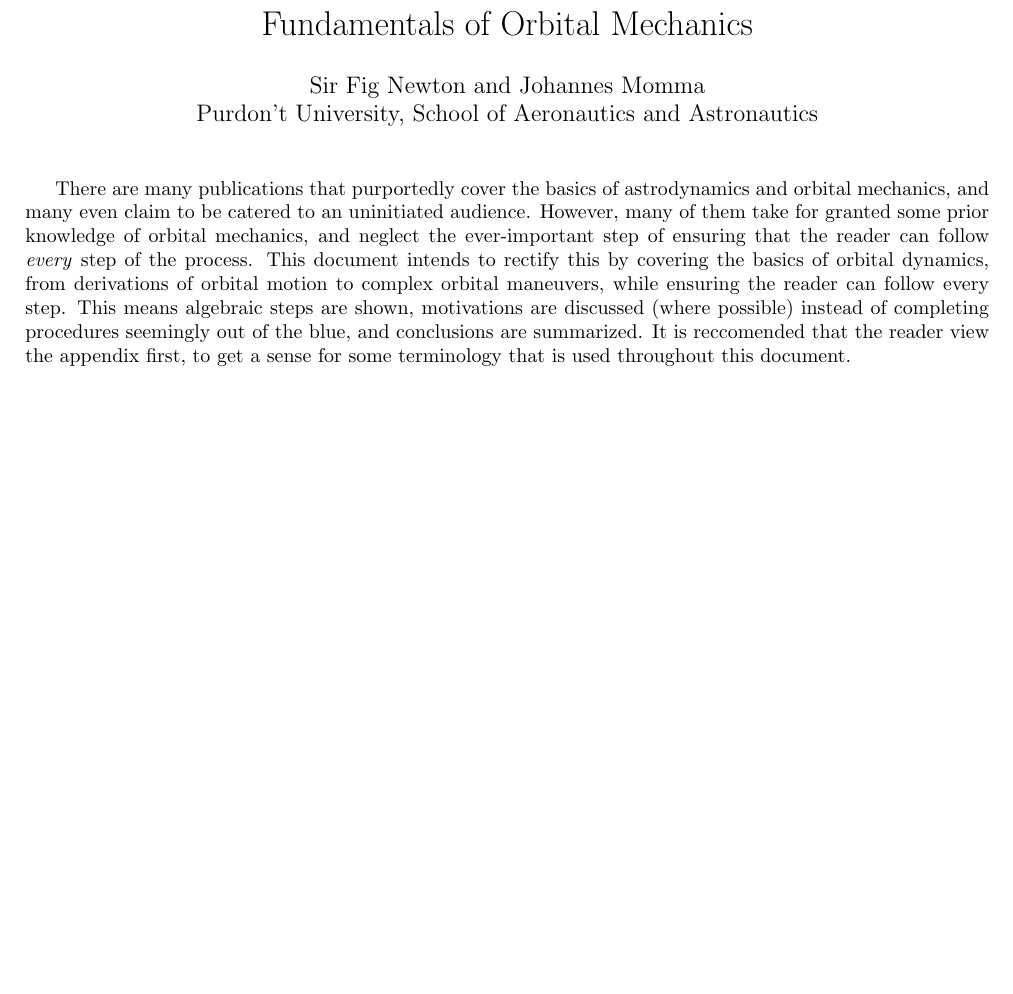
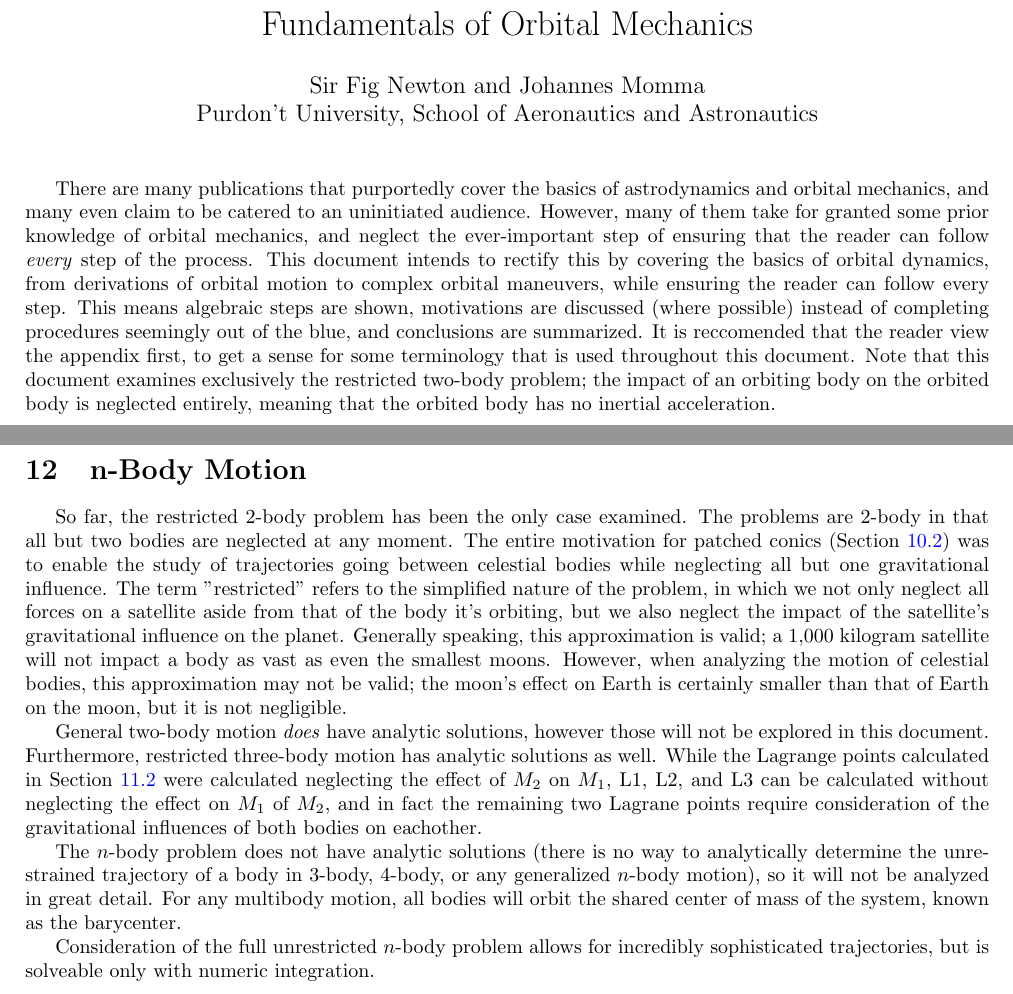
Before and after one commit to IMLL1/BasicOrbitalMechanics, a LaTeX document (basicOrbitalDynamics.tex): part of page 1 of 65 before the commit and two parts of pages 1 and 70 of 74 after it, the two joined at a grey line, cut so that both start at the same text, the shorter picture padded with empty space. Compiled offline with pdfLaTeX.

Commit message:
Add files via upload

```diff
--- a/basicOrbitalDynamics.tex
+++ b/basicOrbitalDynamics.tex
@@ -38,7 +38,7 @@
 
 \maketitle
 
-There are many publications that purportedly cover the basics of astrodynamics and orbital mechanics, and many even claim to be catered to an uninitiated audience. However, many of them take for granted some prior knowledge of orbital mechanics, and neglect the ever-important step of ensuring that the reader can follow \textit{every} step of the process. This document intends to rectify this by covering the basics of orbital dynamics, from derivations of orbital motion to complex orbital maneuvers, while ensuring the reader can follow every step. This means algebraic steps are shown, motivations are discussed (where possible) instead of completing procedures seemingly out of the blue, and conclusions are summarized. It is reccomended that the reader view the appendix first, to get a sense for some terminology that is used throughout this document.
+There are many publications that purportedly cover the basics of astrodynamics and orbital mechanics, and many even claim to be catered to an uninitiated audience. However, many of them take for granted some prior knowledge of orbital mechanics, and neglect the ever-important step of ensuring that the reader can follow \textit{every} step of the process. This document intends to rectify this by covering the basics of orbital dynamics, from derivations of orbital motion to complex orbital maneuvers, while ensuring the reader can follow every step. This means algebraic steps are shown, motivations are discussed (where possible) instead of completing procedures seemingly out of the blue, and conclusions are summarized. It is reccomended that the reader view the appendix first, to get a sense for some terminology that is used throughout this document. Note that this document examines exclusively the restricted two-body problem; the impact of an orbiting body on the orbited body is neglected entirely, meaning that the orbited body has no inertial acceleration.
 
 \pagebreak
 \tableofcontents
@@ -89,3 +90,6 @@ There are many publications that purportedly cover the basics of astrodynamics a
+\pagebreak
+\section{n-Body Motion}\label{sec:N Body Motion}
+\subfile{sections/nBodyMotion}
 
 \pagebreak
 \section{Appendix}\label{sec:Appendix}
```
Also changed, not shown: basicOrbitalDynamics.pdf, basicOrbitalDynamics.tex (5 more changed lines).
